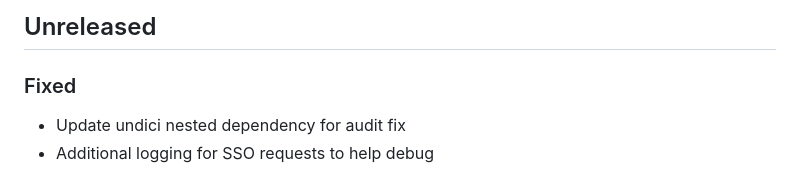
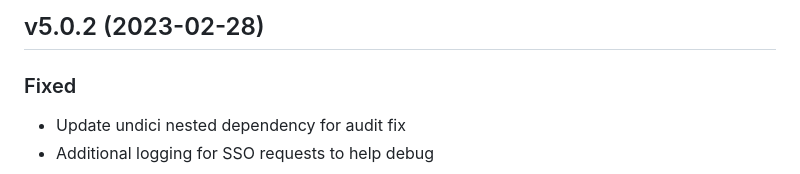
Before and after one commit to immers-space/immers, a Markdown page: CHANGELOG.md, the part around the change. GitHub-like rendering.

Commit message:
version changelog

```diff
--- a/CHANGELOG.md
+++ b/CHANGELOG.md
@@ -1,4 +1,4 @@
-## Unreleased
+## v5.0.2 (2023-02-28)
 
 ### Fixed
 
```
